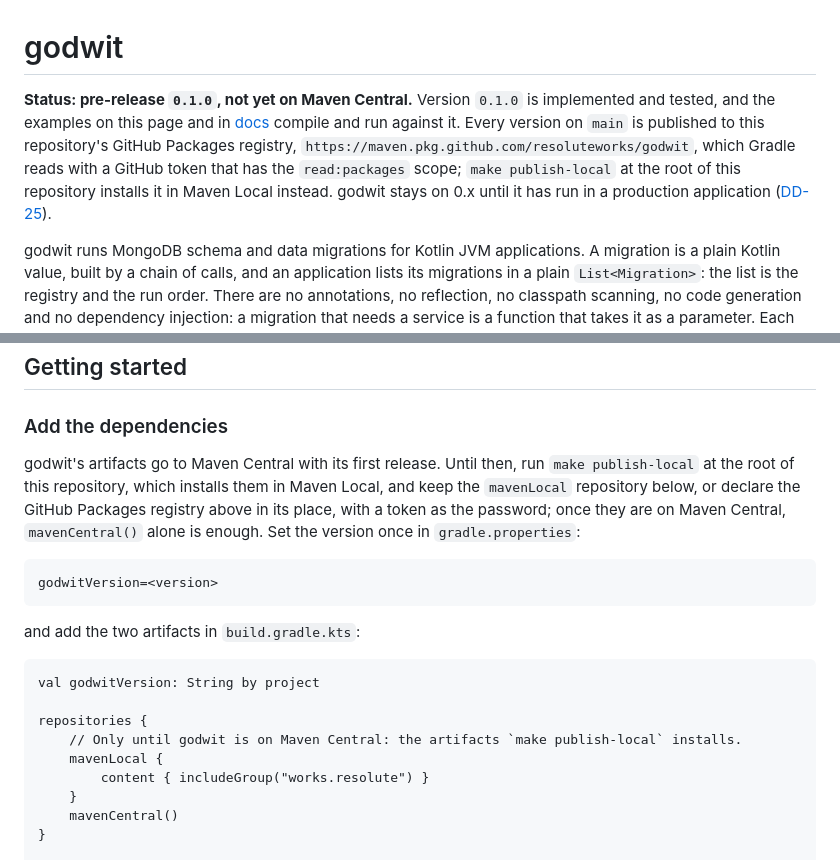
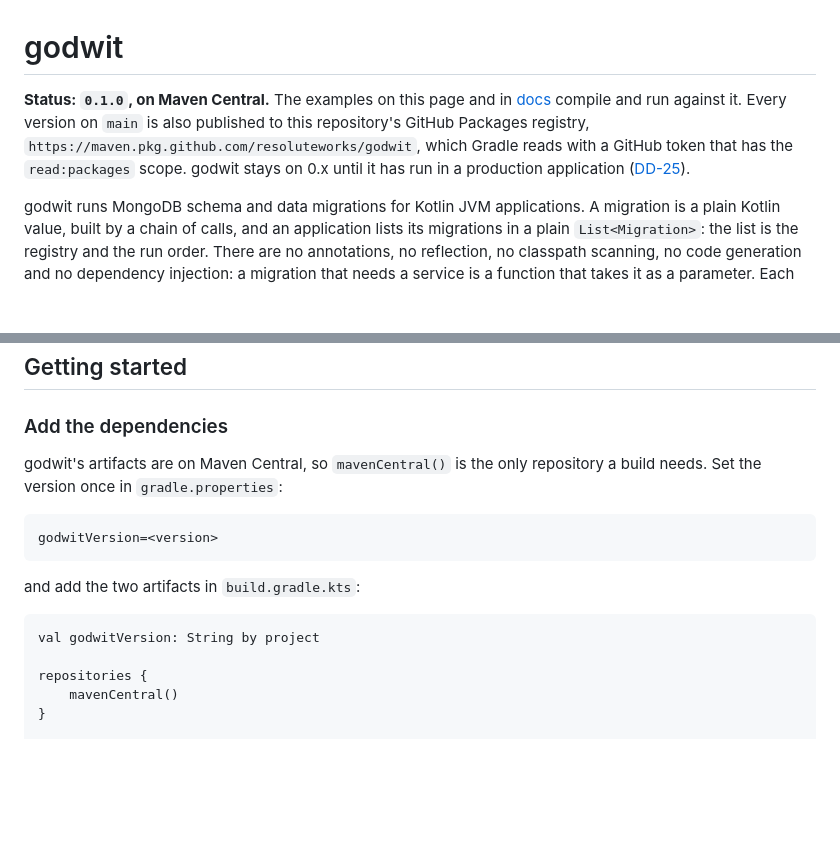
Before and after one commit to resoluteworks/godwit, a Markdown page: README.md, 2 parts joined by grey strips. GitHub-like rendering; blank space fills up the shorter version.

Commit message:
State that 0.1.0 is on Maven Central and wire the README's build with mavenCentral() alone

````diff
--- a/README.md
+++ b/README.md
@@ -1,10 +1,9 @@
 # godwit
 
-**Status: pre-release `0.1.0`, not yet on Maven Central.** Version `0.1.0` is implemented and tested, and the examples
-on this page and in [docs](docs/) compile and run against it. Every version on `main` is published to this
-repository's GitHub Packages registry, `https://maven.pkg.github.com/resoluteworks/godwit`, which Gradle reads with a
-GitHub token that has the `read:packages` scope; `make publish-local` at the root of this repository installs it in
-Maven Local instead. godwit stays on 0.x until it has run in a production application
+**Status: `0.1.0`, on Maven Central.** The examples on this page and in [docs](docs/) compile and run against it.
+Every version on `main` is also published to this repository's GitHub Packages registry,
+`https://maven.pkg.github.com/resoluteworks/godwit`, which Gradle reads with a GitHub token that has the
+`read:packages` scope. godwit stays on 0.x until it has run in a production application
 ([DD-25](docs/design-decisions.md#dd-25-0x-until-proven-in-production)).
 
 godwit runs MongoDB schema and data migrations for Kotlin JVM applications. A migration is a plain Kotlin value, built
@@ -44,10 +43,8 @@ Kotlin standard library: the MongoDB Kotlin sync driver and slf4j-api.
 
 ### Add the dependencies
 
-godwit's artifacts go to Maven Central with its first release. Until then, run `make publish-local` at the root of
-this repository, which installs them in Maven Local, and keep the `mavenLocal` repository below, or declare the GitHub
-Packages registry above in its place, with a token as the password; once they are on Maven Central, `mavenCentral()`
-alone is enough. Set the version once in `gradle.properties`:
+godwit's artifacts are on Maven Central, so `mavenCentral()` is the only repository a build needs. Set the version
+once in `gradle.properties`:
 
 ```properties
 godwitVersion=<version>
@@ -59,10 +56,6 @@ and add the two artifacts in `build.gradle.kts`:
 val godwitVersion: String by project
 
 repositories {
-    // Only until godwit is on Maven Central: the artifacts `make publish-local` installs.
-    mavenLocal {
-        content { includeGroup("works.resolute") }
-    }
     mavenCentral()
 }
 
````
